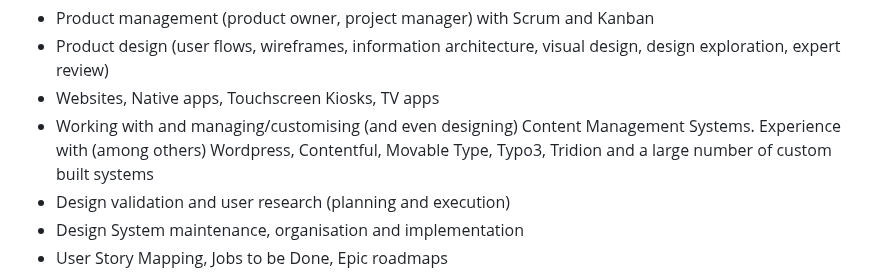
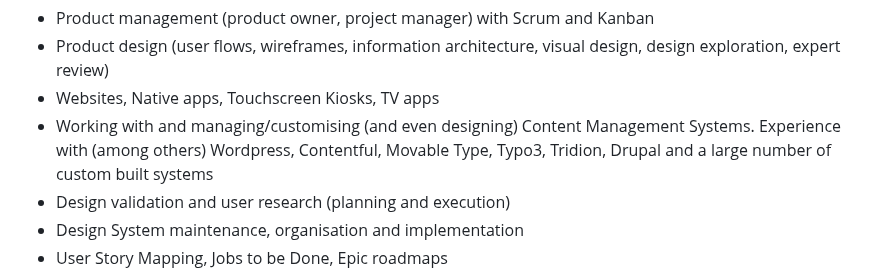
Before and after one commit to reinier/reinierladan.nl, a Markdown page: src/index.md, the part around the change. Drawn GitHub-style.

Commit message:
Added experience with Drupal

```diff
--- a/src/index.md
+++ b/src/index.md
@@ -64,7 +64,7 @@ This is an incomplete list of all the competences, skills, tools and processes I
 - Product management (product owner, project manager) with Scrum and Kanban
 - Product design (user flows, wireframes, information architecture, visual design, design exploration, expert review)
 - Websites, Native apps, Touchscreen Kiosks, TV apps
-- Working with and managing/customising (and even designing) Content Management Systems. Experience with (among others) Wordpress, Contentful, Movable Type, Typo3, Tridion and a large number of custom built systems
+- Working with and managing/customising (and even designing) Content Management Systems. Experience with (among others) Wordpress, Contentful, Movable Type, Typo3, Tridion, Drupal and a large number of custom built systems
 - Design validation and user research (planning and execution)
 - Design System maintenance, organisation and implementation
 - User Story Mapping, Jobs to be Done, Epic roadmaps
```
